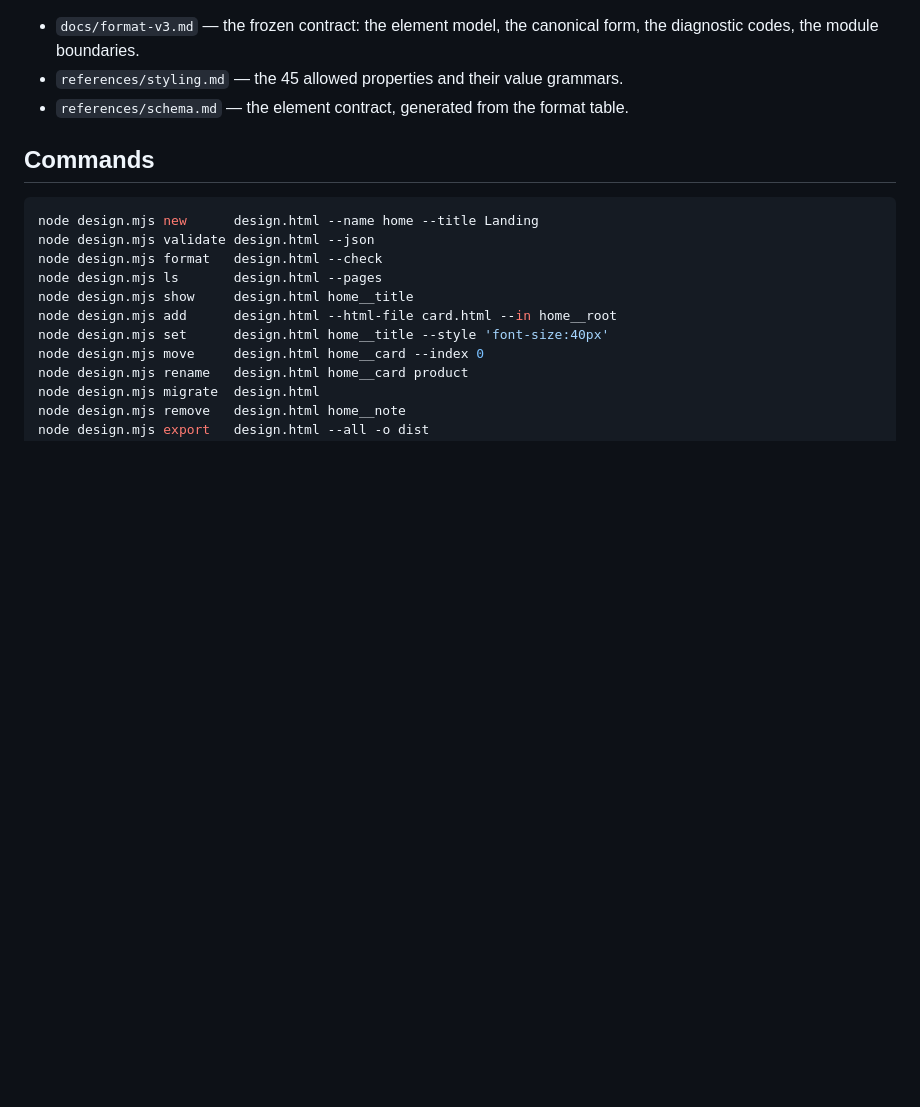
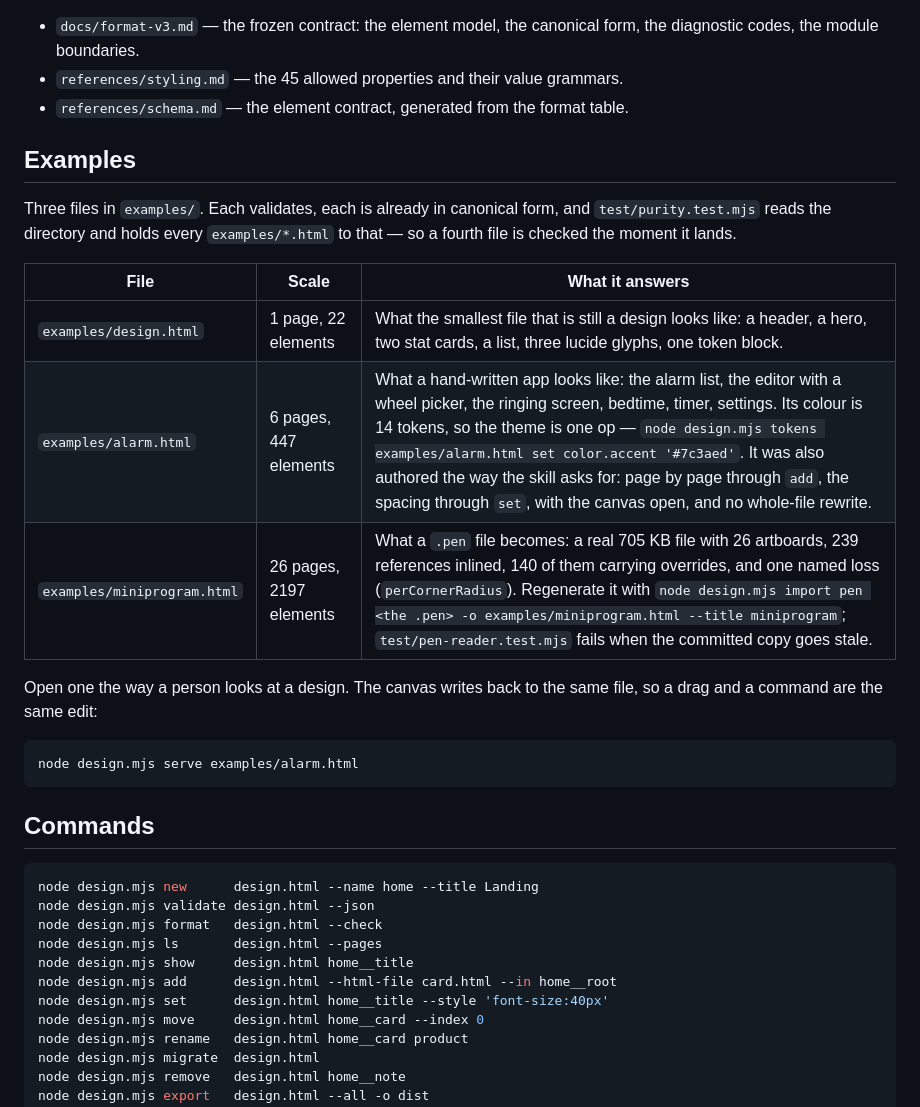
Before and after one commit to justskill-ai/justskill-design, a Markdown page: README.md, the part around the change. Drawn GitHub-style; blank space fills up the shorter version.

Commit message:
docs(readme): examples 清单，三份文件各回答什么
`examples/` 里现在有三份文件，README 里没有一处说它们分别是什么、该挑哪一份
看。加一节 `## Examples`：三行表格给出尺度与用途，末尾给出打开其中一份的命令。

## 为什么写数字

  - 三份文件的区别就在尺度上：一份回答"格式长什么样"，一份回答"手写的多屏 App
    长什么样"，一份回答"一份真 `.pen` 变成什么"。不写数字，挑哪份只能靠猜。
  - 元素数是 `data-id` 数减页数 —— README 里 `miniprogram` 那句早就用这个口径
    （2223 个 `data-id` = 2197 个元素 + 26 个页面）。新表沿用同一个口径，于是
    两处数字互相印证：2197 与原有那句话一致，447 = 453 − 6。
  - 守卫也写进正文：`test/purity.test.mjs` 扫目录，第四份文件落地即被检查，三份
    现在都在它下面。

## 验证

  - `node --test "test/*.test.mjs"`：682 pass / 0 fail。
  - `contract` 扫 README 里出现的命令名：这一节写了 `serve`、`import`、`tokens`，
    三个都是真动词；`skill-doc` 扫"45 个属性"那句，这节没有提属性数。
  - 表格数字对过：页数取 `design.mjs ls --pages`，元素数取 `data-id` 计数减页数。

````diff
--- a/README.md
+++ b/README.md
@@ -61,6 +61,25 @@ Two style blocks are allowed in `<head>`, and both are read: the token block
   form, the diagnostic codes, the module boundaries.
 - `references/styling.md` — the 45 allowed properties and their value grammars.
 - `references/schema.md` — the element contract, generated from the format table.
+
+## Examples
+
+Three files in `examples/`. Each validates, each is already in canonical form,
+and `test/purity.test.mjs` reads the directory and holds every `examples/*.html`
+to that — so a fourth file is checked the moment it lands.
+
+| File | Scale | What it answers |
+|---|---|---|
+| `examples/design.html` | 1 page, 22 elements | What the smallest file that is still a design looks like: a header, a hero, two stat cards, a list, three lucide glyphs, one token block. |
+| `examples/alarm.html` | 6 pages, 447 elements | What a hand-written app looks like: the alarm list, the editor with a wheel picker, the ringing screen, bedtime, timer, settings. Its colour is 14 tokens, so the theme is one op — `node design.mjs tokens examples/alarm.html set color.accent '#7c3aed'`. It was also authored the way the skill asks for: page by page through `add`, the spacing through `set`, with the canvas open, and no whole-file rewrite. |
+| `examples/miniprogram.html` | 26 pages, 2197 elements | What a `.pen` file becomes: a real 705 KB file with 26 artboards, 239 references inlined, 140 of them carrying overrides, and one named loss (`perCornerRadius`). Regenerate it with `node design.mjs import pen <the .pen> -o examples/miniprogram.html --title miniprogram`; `test/pen-reader.test.mjs` fails when the committed copy goes stale. |
+
+Open one the way a person looks at a design. The canvas writes back to the same
+file, so a drag and a command are the same edit:
+
+```sh
+node design.mjs serve examples/alarm.html
+```
 
 ## Commands
 
````
